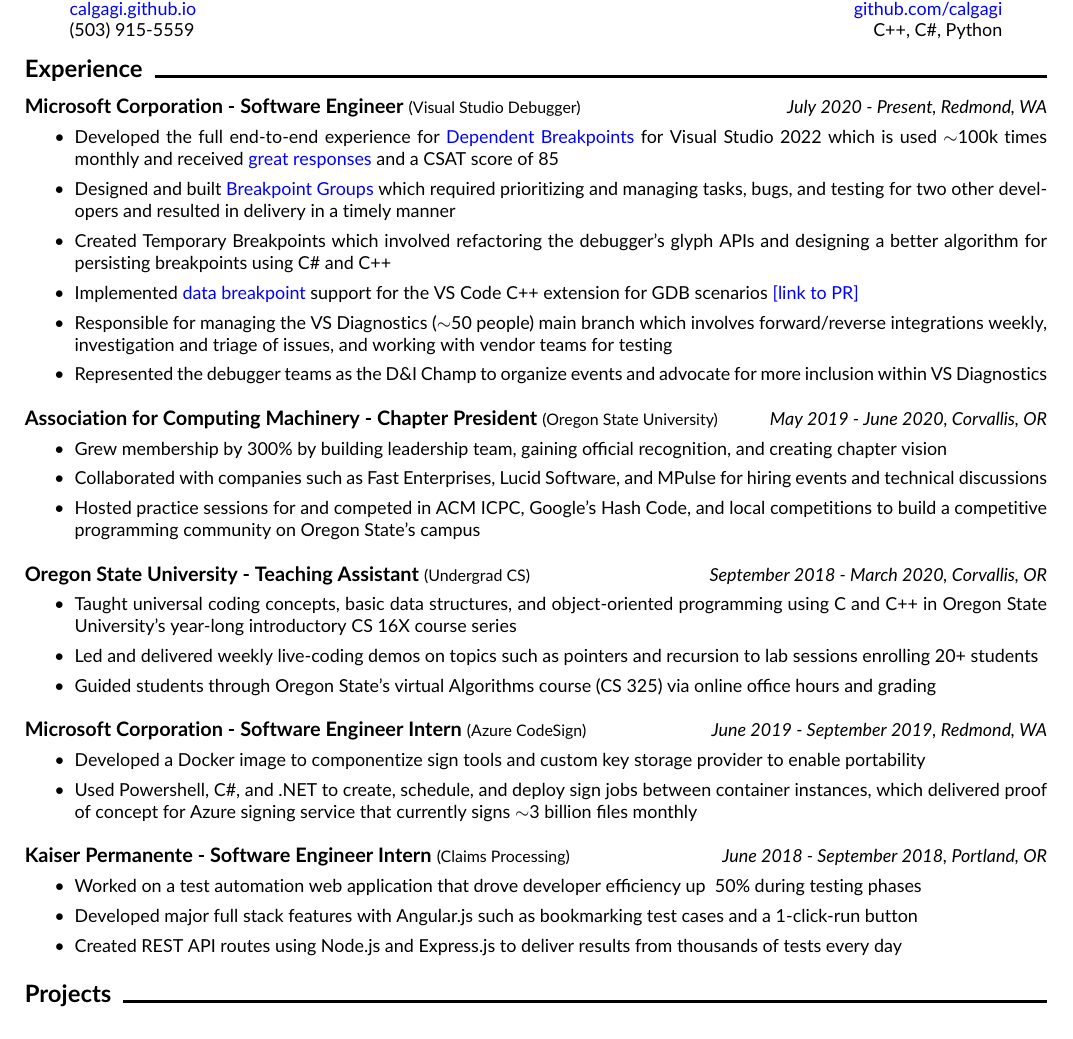
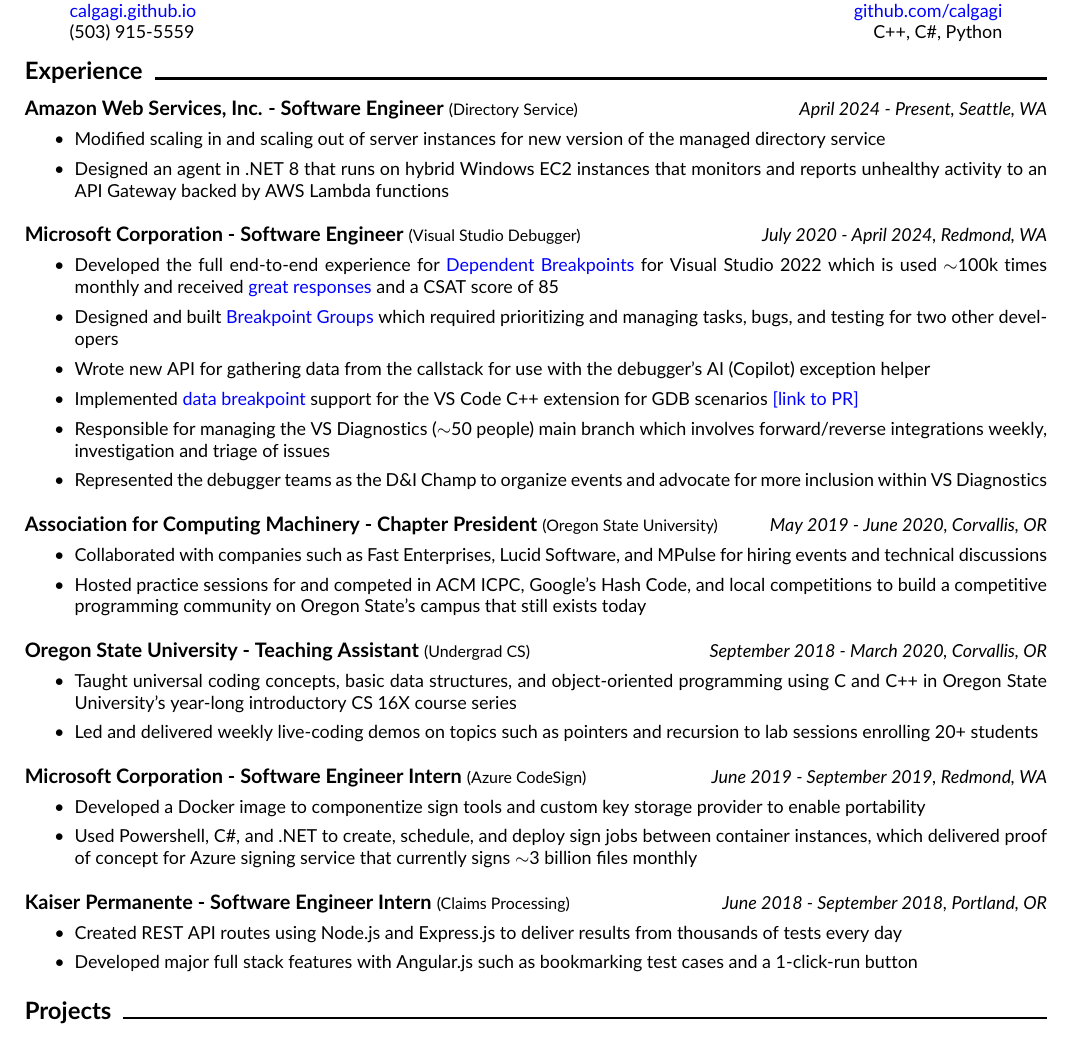
Before and after one commit to calgagi/resume, a LaTeX document (main.tex): part of the page, cut so that both start at the same text. The pictures show the PDF file resume.pdf that the author committed with the source.

Commit message:
Add AWS experience so far

```diff
--- a/main.tex
+++ b/main.tex
@@ -47,13 +47,21 @@
 \noindent\large \textbf{Experience } \hrulefill
 \vskip 0.1in
 
-\noindent \normalsize \textbf{Microsoft Corporation - Software Engineer} \footnotesize (Visual Studio Debugger) \hfill \small \textit{July 2020 - Present, Redmond, WA}
+\noindent \normalsize \textbf{Amazon Web Services, Inc. - Software Engineer} \footnotesize (Directory Service) \hfill \small \textit{April 2024 - Present, Seattle, WA}
+\begin{itemize}
+\item Modified scaling in and scaling out of server instances for new version of the managed directory service
+\item Designed an agent in .NET 8 that runs on hybrid Windows EC2 instances that monitors and reports unhealthy activity to an API Gateway backed by AWS Lambda functions
+\end{itemize}
+
+\vskip 0.1in
+
+\noindent \normalsize \textbf{Microsoft Corporation - Software Engineer} \footnotesize (Visual Studio Debugger) \hfill \small \textit{July 2020 - April 2024, Redmond, WA}
 \begin{itemize}
 \item Developed the full end-to-end experience for \href{https://learn.microsoft.com/en-us/visualstudio/debugger/using-breakpoints?view=vs-2022#BKMK_set_a_dependent_breakpoint}{Dependent Breakpoints} for Visual Studio 2022 which is used $\sim$100k times monthly and received \href{https://twitter.com/VS_Debugger/status/1437902110822047750}{great responses} and a CSAT score of 85
-\item Designed and built \href{https://devblogs.microsoft.com/visualstudio/streamlining-your-debugging-process-with-breakpoint-groups/}{Breakpoint Groups} which required prioritizing and managing tasks, bugs, and testing for two other developers and resulted in delivery in a timely manner
-\item Created Temporary Breakpoints which involved refactoring the debugger's glyph APIs and designing a better algorithm for persisting breakpoints using C\# and C++
+\item Designed and built \href{https://devblogs.microsoft.com/visualstudio/streamlining-your-debugging-process-with-breakpoint-groups/}{Breakpoint Groups} which required prioritizing and managing tasks, bugs, and testing for two other developers
+\item Wrote new API for gathering data from the callstack for use with the debugger's AI (Copilot) exception helper
 \item Implemented \href{https://devblogs.microsoft.com/cppblog/whats-new-for-c-debugging-in-visual-studio-code/#data-breakpoints}{data breakpoint} support for the VS Code C++ extension for GDB scenarios \href{https://github.com/microsoft/MIEngine/pull/1257}{[link to PR]}
-\item Responsible for managing the VS Diagnostics ($\sim$50 people) main branch which involves forward/reverse integrations weekly, investigation and triage of issues, and working with vendor teams for testing
+\item Responsible for managing the VS Diagnostics ($\sim$50 people) main branch which involves forward/reverse integrations weekly, investigation and triage of issues
 \item Represented the debugger teams as the D\&I Champ to organize events and advocate for more inclusion within VS Diagnostics
 \end{itemize}
 
@@ -61,9 +69,8 @@
 
 \noindent \normalsize \textbf{Association for Computing Machinery - Chapter President} \footnotesize (Oregon State University) \hfill \small \textit{May 2019 - June 2020, Corvallis, OR}
 \begin{itemize}
-\item Grew membership by 300\% by building leadership team, gaining official recognition, and creating chapter vision
 \item Collaborated with companies such as Fast Enterprises, Lucid Software, and MPulse for hiring events and technical discussions
-\item Hosted practice sessions for and competed in ACM ICPC, Google’s Hash Code, and local competitions to build a competitive programming community on Oregon State's campus
+\item Hosted practice sessions for and competed in ACM ICPC, Google’s Hash Code, and local competitions to build a competitive programming community on Oregon State's campus that still exists today
 \end{itemize}
 
 \vskip 0.1in
@@ -72,7 +79,6 @@
 \begin{itemize}
 \item Taught universal coding concepts, basic data structures, and object-oriented programming using C and C++ in Oregon State University’s year-long introductory CS 16X course series
 \item Led and delivered weekly live-coding demos on topics such as pointers and recursion to lab sessions enrolling 20+ students
-\item Guided students through Oregon State's virtual Algorithms course (CS 325) via online office hours and grading
 \end{itemize}
 
 \vskip 0.1in
@@ -87,9 +93,8 @@
 
 \noindent \normalsize \textbf{Kaiser Permanente - Software Engineer Intern} \footnotesize (Claims Processing) \hfill \small \textit{June 2018 - September 2018, Portland, OR}
 \begin{itemize}
-\item Worked on a test automation web application that drove developer efficiency up ~50\% during testing phases
+\item Created REST API routes using Node.js and Express.js to deliver results from thousands of tests every day
 \item Developed major full stack features with Angular.js such as bookmarking test cases and a 1-click-run button
-\item Created REST API routes using Node.js and Express.js to deliver results from thousands of tests every day
 \end{itemize}
 
 \vskip 0.1in
```
Also changed, not shown: resume.pdf.
